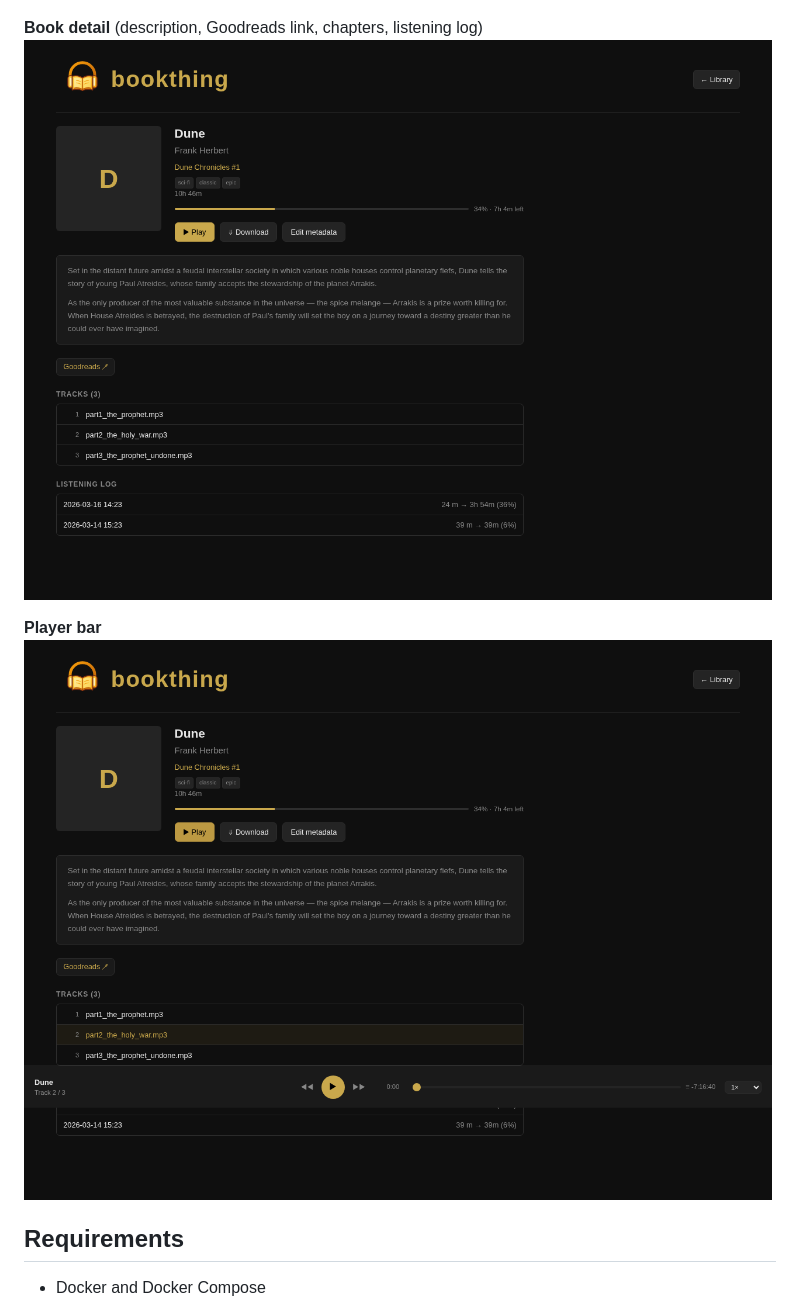
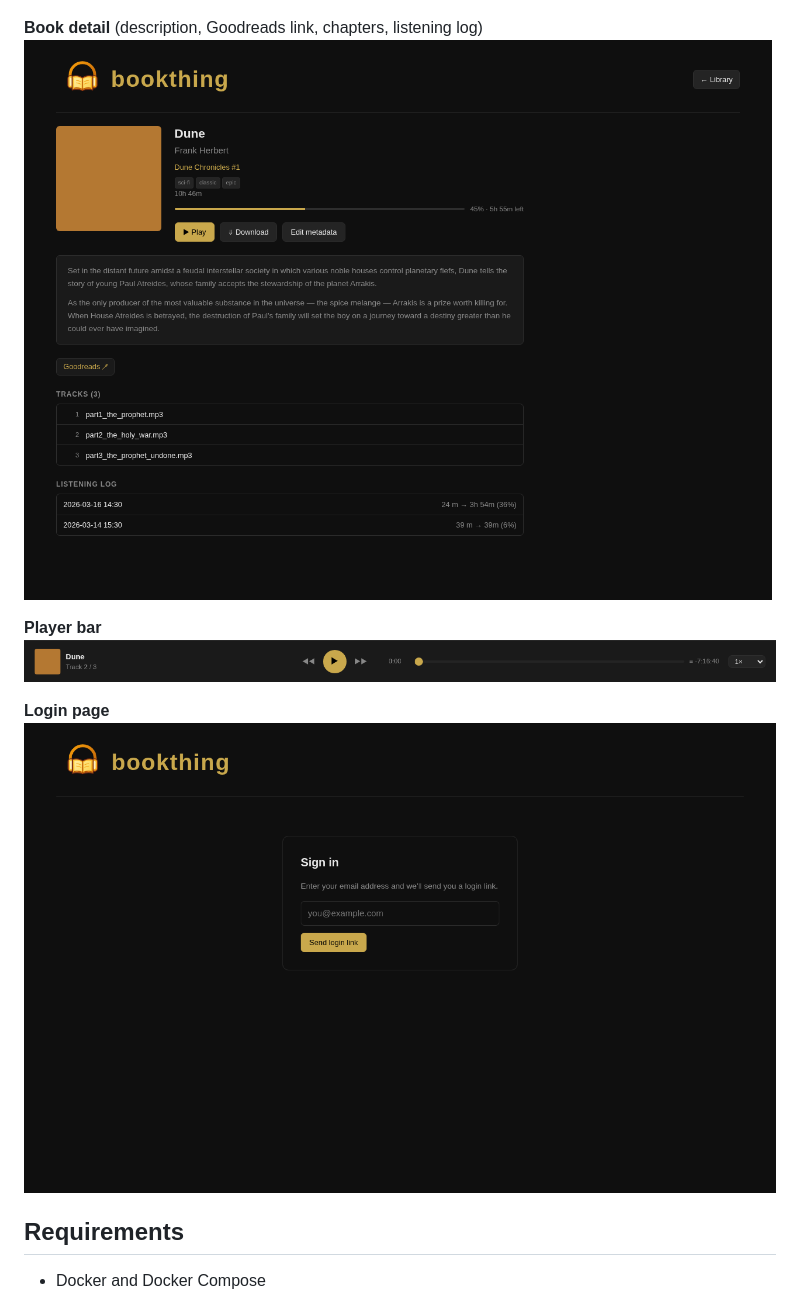
Before and after one commit to ulve/bookthing, a Markdown page: README.md, the part around the change. GitHub-like rendering; pictures changed too: docs/screenshots/book-detail.png, docs/screenshots/login.png (added), docs/screenshots/player.png; folded sections open.

Commit message:
Update screenshots: covers, progress states, player crop, login page

```diff
--- a/README.md
+++ b/README.md
@@ -15,6 +15,9 @@ A self-hosted audiobook streaming web app with magic-link authentication. No pas
 
 **Player bar**
 ![Player](docs/screenshots/player.png)
+
+**Login page**
+![Login](docs/screenshots/login.png)
 
 </details>
 
```
Also changed, not shown: docs/screenshots/library.png, 1 other file.
